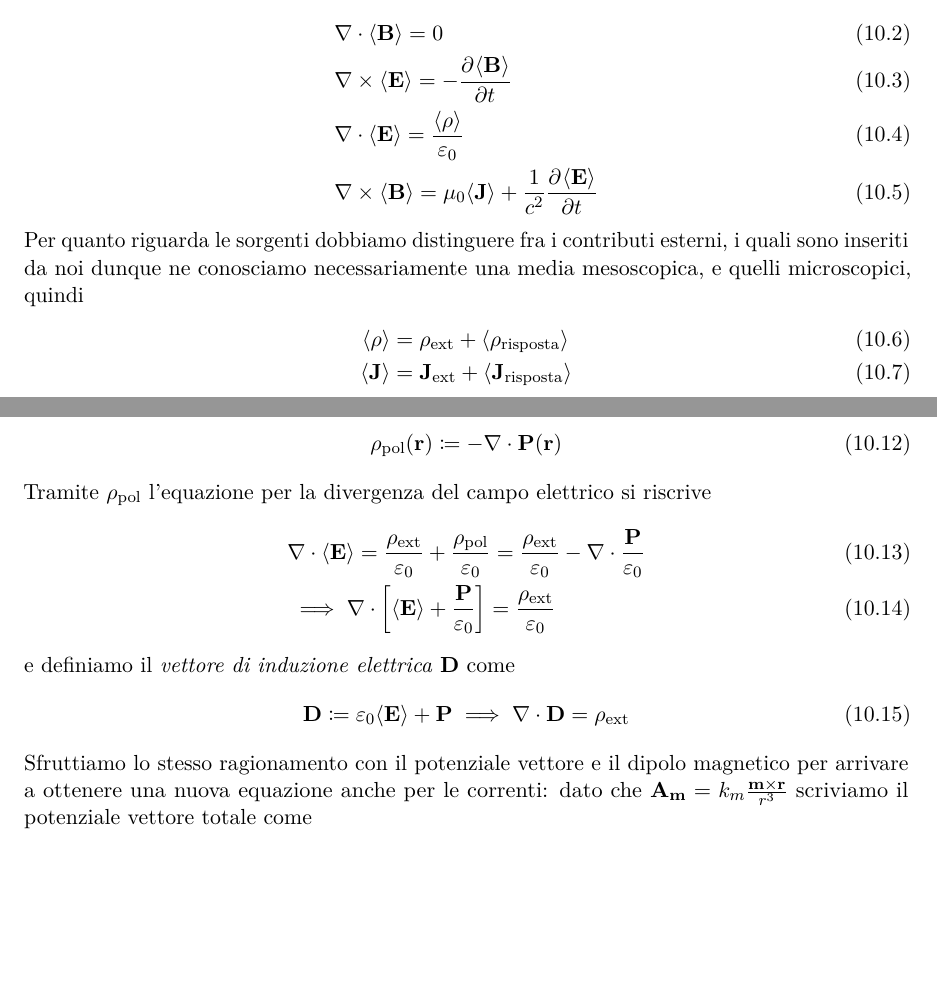
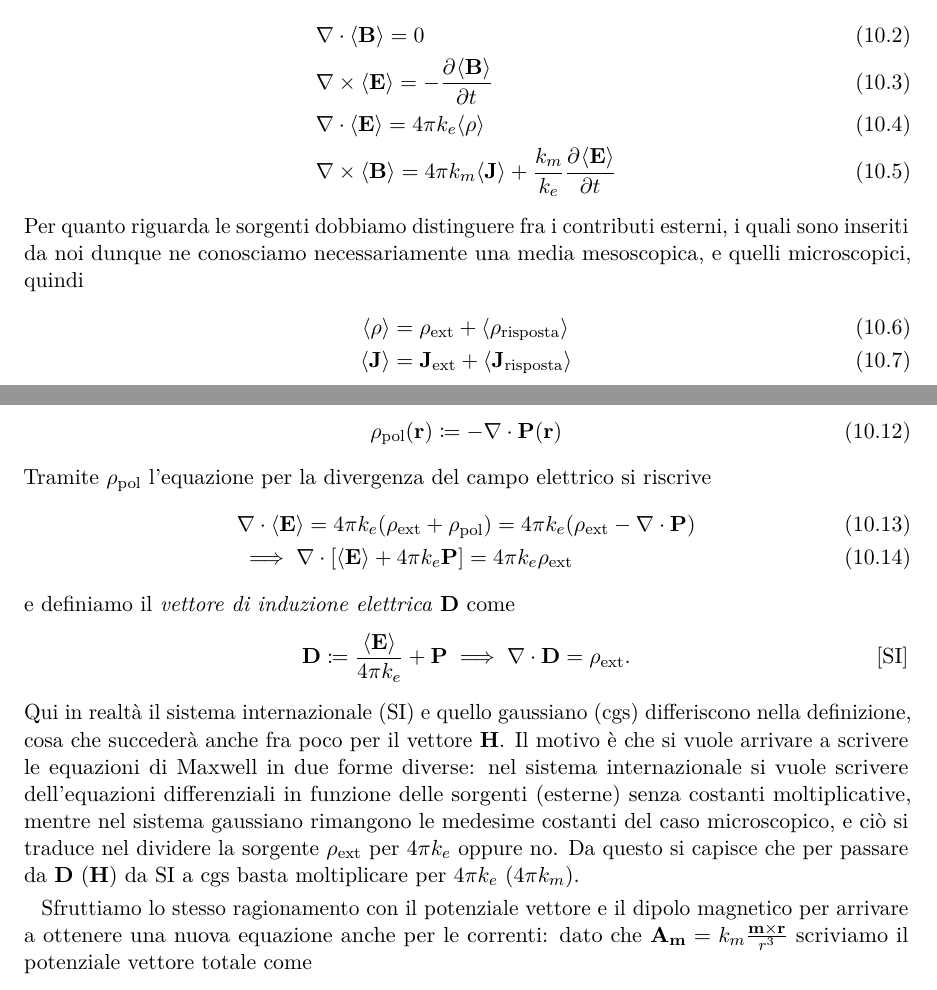
Before and after one commit to pask21/Appunti-Fisica-2, a LaTeX book (appunti_fisica2.tex): two parts of pages 71 and 72 of 90, joined at a grey line, cut so that both start at the same text, the shorter picture padded with empty space. Compiled offline with pdfLaTeX.

Commit message:
aggiunta di k_m per convertire fra SI e cgs

```diff
--- a/appunti_fisica2.tex
+++ b/appunti_fisica2.tex
@@ -3284,9 +3284,9 @@ possiamo quindi applicarla subito alle equazioni di Maxwell:
   \\
   &\nabla \times \langle \v{E} \rangle = - \der{\langle \v{B} \rangle}{t}
   \\
-  &\nabla \cdot \langle \v{E} \rangle = \frac{\langle \rho \rangle}{\eps_0}
-  \\
-  &\nabla \times \langle \v{B} \rangle = \mu_0 \langle \v{J} \rangle + \frac{1}{c^2} \der{\langle \v{E} \rangle}{t}
+  &\nabla \cdot \langle \v{E} \rangle = 4\pi k_e {\langle \rho \rangle}
+  \\
+  &\nabla \times \langle \v{B} \rangle = 4\pi k_m \langle \v{J} \rangle + \frac{k_m}{k_e} \der{\langle \v{E} \rangle}{t}
 \end{align}
 Per quanto riguarda le sorgenti dobbiamo distinguere fra i contributi esterni, i quali sono inseriti da noi dunque ne conosciamo necessariamente una media
 mesoscopica, e quelli microscopici, quindi
@@ -3321,15 +3321,21 @@ dove abbiamo introdotto la \textit{densità di carica di polarizzazione} $ \rho_
 \end{align}
 Tramite $ \rho_{\text{pol}} $ l'equazione per la divergenza del campo elettrico si riscrive
 \begin{align}
-  &\nabla \cdot \langle \v{E} \rangle = \frac{\rho_{\text{ext}}}{\eps_0} + \frac{\rho_{\text{pol}}}{\eps_0}
-  = \frac{\rho_{\text{ext}}}{\eps_0} - \nabla \cdot \frac{\v{P}}{\eps_0}
-  \\
-  &\implies \nabla \cdot \left[ \langle \v{E} \rangle + \frac{\v{P}}{\eps_0}  \right] = \frac{\rho_{\text{ext}}}{\eps_0}
+  &\nabla \cdot \langle \v{E} \rangle = 4\pi k_e ({\rho_{\text{ext}}} +{\rho_{\text{pol}}})
+  = 4\pi k_e ({\rho_{\text{ext}}} - \nabla \cdot {\v{P}})
+  \\
+  &\implies \nabla \cdot \left[ \langle \v{E} \rangle + 4\pi k_e {\v{P}} \right] = 4\pi k_e {\rho_{\text{ext}}}
 \end{align}
 e definiamo il \textit{vettore di induzione elettrica} $ \v{D} $ come
 \begin{align}
-  \v{D} \coloneq \eps_0 \langle \v{E} \rangle + \v{P} \implies \nabla \cdot \v{D} = \rho_{\text{ext}}
-\end{align}
+  \v{D} \coloneq \frac{\langle \v{E} \rangle}{4\pi k_e}  + \v{P} \implies \nabla \cdot \v{D} = \rho_{\text{ext}}. \tag*{[SI]}
+\end{align}
+Qui in realtà il sistema internazionale (SI) e quello gaussiano (cgs) differiscono nella definizione, cosa che succederà anche fra poco per il vettore
+$ \v{H} $. Il motivo è che si vuole arrivare a scrivere le equazioni di Maxwell in due forme diverse: nel sistema internazionale si vuole scrivere
+dell'equazioni differenziali in funzione delle sorgenti (esterne) senza costanti moltiplicative, mentre nel sistema gaussiano rimangono le medesime
+costanti del caso microscopico, e ciò si traduce nel dividere la sorgente $ \rho_{\text{ext}} $ per $ 4\pi k_e $ oppure no. Da questo si capisce che per
+passare da $ \v{D} $ $ (\v{H}) $ da SI a cgs basta moltiplicare per $ 4\pi k_e $ $ (4\pi k_m) $.
+
 Sfruttiamo lo stesso ragionamento con il potenziale vettore e il dipolo magnetico per arrivare a ottenere una nuova equazione anche per le correnti: dato
 che $ \v{A}_\v{m} = k_m \frac{\v{m}\times \v{r}}{r^3} $ scriviamo il potenziale vettore totale come
 \begin{align}
```
Also changed, not shown: appunti_fisica2.tex (24 more changed lines), 1 other file.
